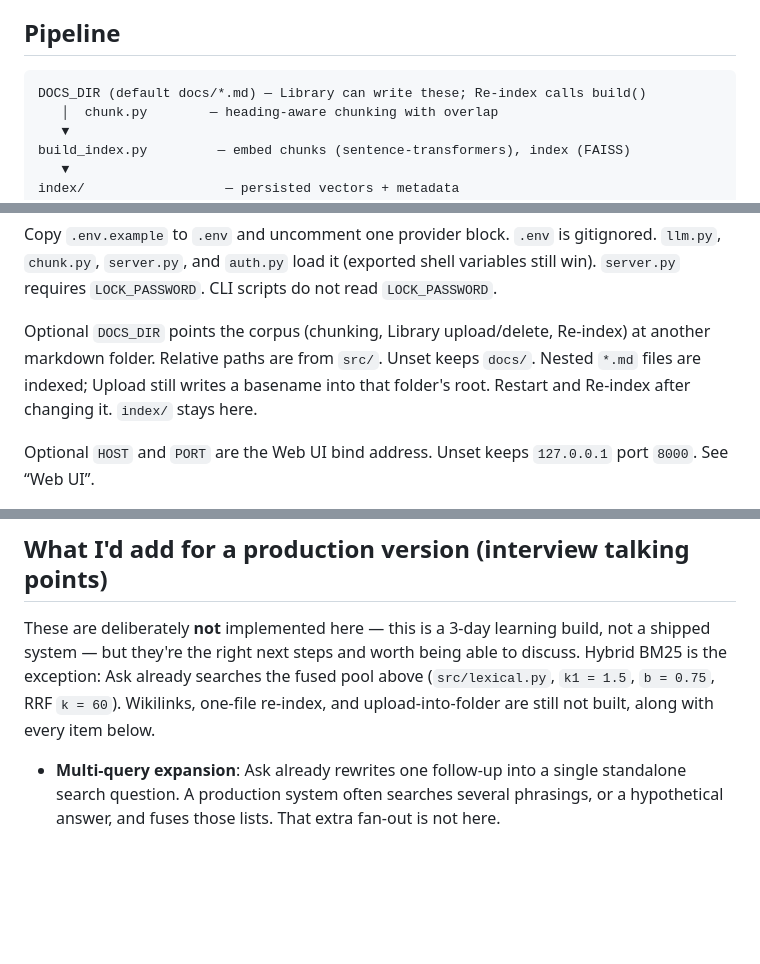
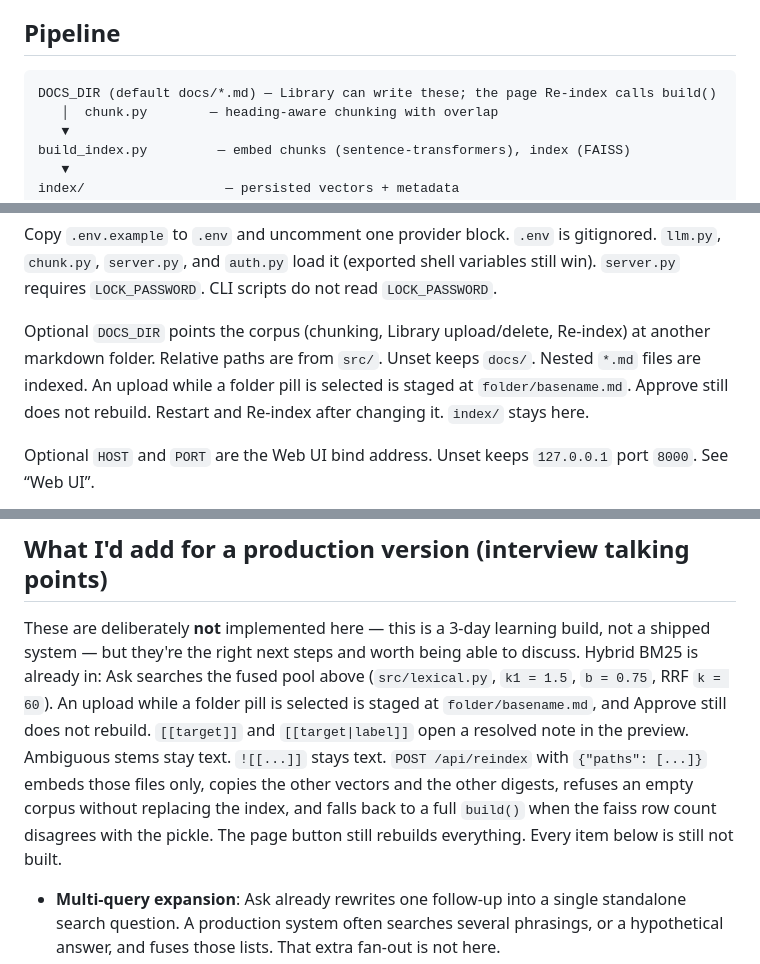
Before and after one commit to vijayyadav1002/rag-app, a Markdown page: src/README.md, 3 parts joined by grey strips. Rendered like a GitHub page; blank space fills up the shorter version.

Commit message:
docs: describe folder upload, wikilinks, and one-file re-index

````diff
--- a/src/README.md
+++ b/src/README.md
@@ -8,7 +8,7 @@ explain every stage of a RAG system, not just call a library.
 ## Pipeline
 
 ```
-DOCS_DIR (default docs/*.md) — Library can write these; Re-index calls build()
+DOCS_DIR (default docs/*.md) — Library can write these; the page Re-index calls build()
    │  chunk.py        — heading-aware chunking with overlap
    ▼
 build_index.py         — embed chunks (sentence-transformers), index (FAISS)
@@ -78,8 +78,9 @@ CLI scripts do not read `LOCK_PASSWORD`.
 
 Optional `DOCS_DIR` points the corpus (chunking, Library upload/delete, Re-index)
 at another markdown folder. Relative paths are from `src/`. Unset keeps
-`docs/`. Nested `*.md` files are indexed; Upload still writes a basename into
-that folder's root. Restart and Re-index after changing it. `index/` stays here.
+`docs/`. Nested `*.md` files are indexed. An upload while a folder pill is
+selected is staged at `folder/basename.md`. Approve still does not rebuild.
+Restart and Re-index after changing it. `index/` stays here.
 
 Optional `HOST` and `PORT` are the Web UI bind address. Unset keeps
 `127.0.0.1` port `8000`. See “Web UI”.
@@ -206,10 +207,16 @@ That is a model limit; the prompt is the same.
 
 These are deliberately **not** implemented here — this is a 3-day learning
 build, not a shipped system — but they're the right next steps and worth
-being able to discuss. Hybrid BM25 is the exception: Ask already searches
-the fused pool above (`src/lexical.py`, `k1 = 1.5`, `b = 0.75`, RRF
-`k = 60`). Wikilinks, one-file re-index, and upload-into-folder are still
-not built, along with every item below.
+being able to discuss. Hybrid BM25 is already in: Ask searches the fused
+pool above (`src/lexical.py`, `k1 = 1.5`, `b = 0.75`, RRF `k = 60`).
+An upload while a folder pill is selected is staged at `folder/basename.md`,
+and Approve still does not rebuild. `[[target]]` and `[[target|label]]`
+open a resolved note in the preview. Ambiguous stems stay text. `![[...]]`
+stays text. `POST /api/reindex` with `{"paths": [...]}` embeds those files
+only, copies the other vectors and the other digests, refuses an empty
+corpus without replacing the index, and falls back to a full `build()`
+when the faiss row count disagrees with the pickle. The page button still
+rebuilds everything. Every item below is still not built.
 
 - **Multi-query expansion**: Ask already rewrites one follow-up into a
   single standalone search question. A production system often searches
````
Also changed, not shown: other parts of src/README.md (+4 -4 lines), AGENTS.md (+8 -8 lines), src/LEARNING.md (+12 -11 lines).
